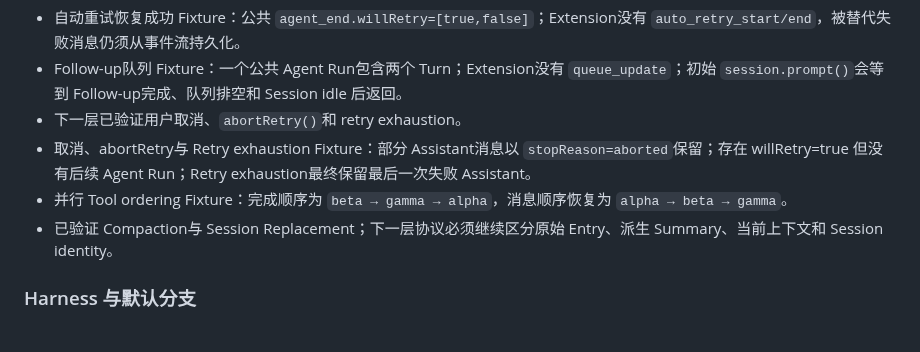
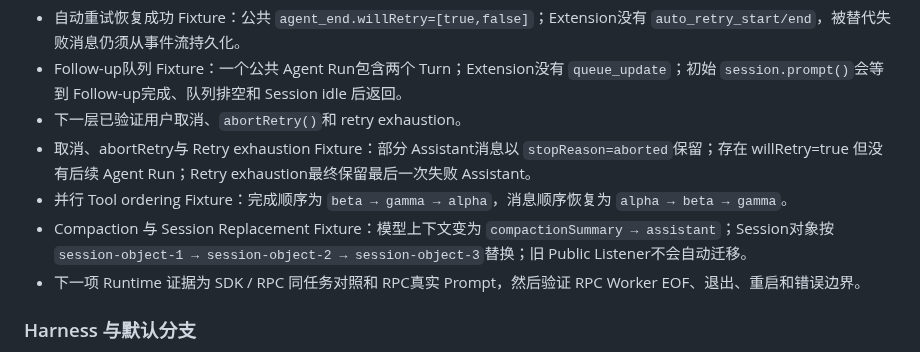
Before and after one commit to ntygod/zhiwei-next, a Markdown page: docs/harness/project-state.md, the part around the change. Drawn GitHub-style.

Commit message:
docs(harness): preserve compaction and replacement continuity

```diff
--- a/docs/harness/project-state.md
+++ b/docs/harness/project-state.md
@@ -37,7 +37,8 @@ best-effort-private-free
 - 下一层已验证用户取消、`abortRetry()`和 retry exhaustion。
 - 取消、abortRetry与 Retry exhaustion Fixture：部分 Assistant消息以 `stopReason=aborted`保留；存在 willRetry=true 但没有后续 Agent Run；Retry exhaustion最终保留最后一次失败 Assistant。
 - 并行 Tool ordering Fixture：完成顺序为 `beta → gamma → alpha`，消息顺序恢复为 `alpha → beta → gamma`。
-- 已验证 Compaction与 Session Replacement；下一层协议必须继续区分原始 Entry、派生 Summary、当前上下文和 Session identity。
+- Compaction 与 Session Replacement Fixture：模型上下文变为 `compactionSummary → assistant`；Session对象按 `session-object-1 → session-object-2 → session-object-3`替换；旧 Public Listener不会自动迁移。
+- 下一项 Runtime 证据为 SDK / RPC 同任务对照和 RPC真实 Prompt，然后验证 RPC Worker EOF、退出、重启和错误边界。
 
 ### Harness 与默认分支
 
```
